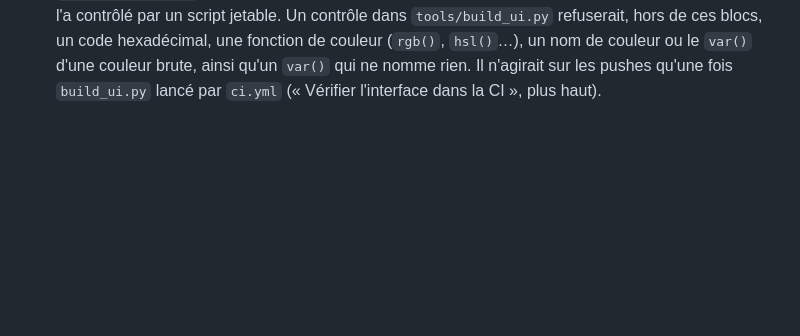
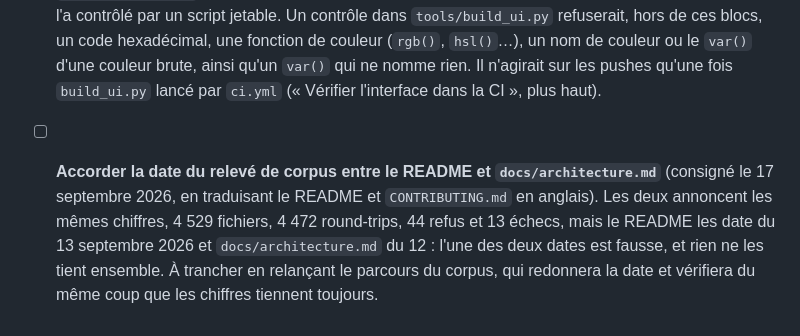
Before and after one commit to LePetitCarcajou/4youpdf, a Markdown page: docs/backlog-technique.md, the part around the change. GitHub-like rendering; blank space fills up the shorter version.

```diff
--- a/docs/backlog-technique.md
+++ b/docs/backlog-technique.md
@@ -293,3 +293,11 @@ diffère, et la date de sa réduction quand une session en a soldé une part.
   couleur ou le `var()` d'une couleur brute, ainsi qu'un `var()` qui ne
   nomme rien. Il n'agirait sur les pushes qu'une fois `build_ui.py` lancé
   par `ci.yml` (« Vérifier l'interface dans la CI », plus haut).
+- [ ] **Accorder la date du relevé de corpus entre le README et
+  `docs/architecture.md`** (consigné le 17 septembre 2026, en traduisant le
+  README et `CONTRIBUTING.md` en anglais). Les deux annoncent les mêmes
+  chiffres, 4 529 fichiers, 4 472 round-trips, 44 refus et 13 échecs, mais
+  le README les date du 13 septembre 2026 et `docs/architecture.md` du 12 :
+  l'une des deux dates est fausse, et rien ne les tient ensemble. À trancher
+  en relançant le parcours du corpus, qui redonnera la date et vérifiera du
+  même coup que les chiffres tiennent toujours.
```
Also changed, not shown: docs/backlog-ui.md (+36 -0 lines).
